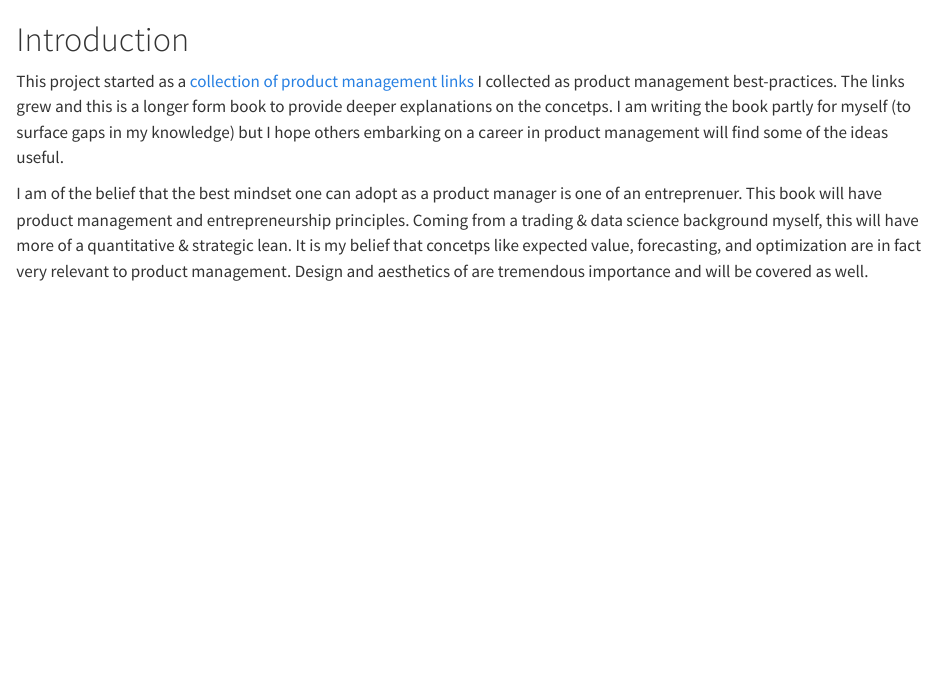
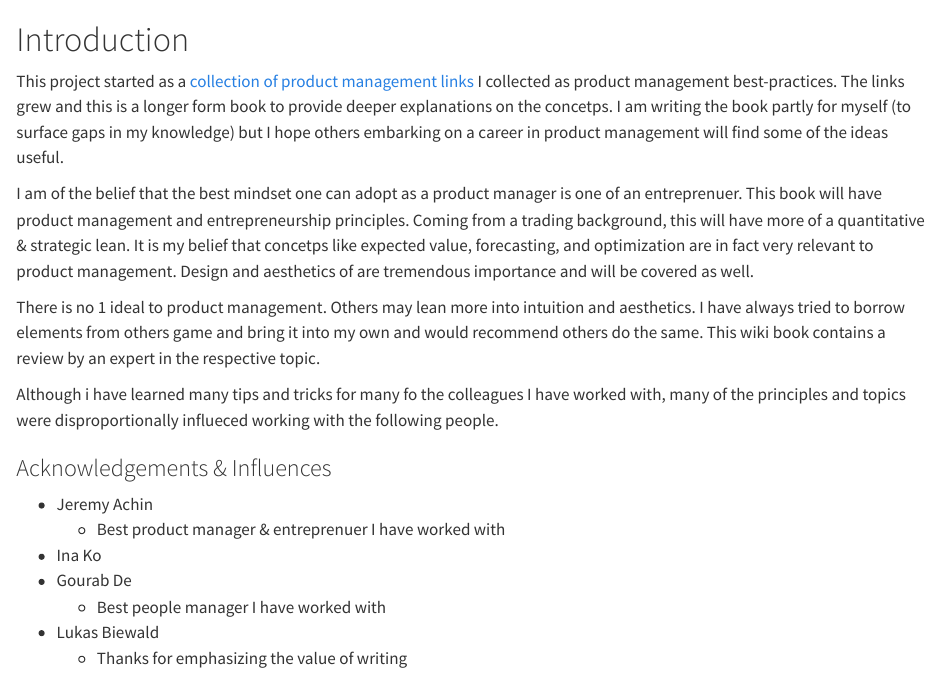
Before and after one commit to iveksl2/pm_book, a Quarto document (intro.qmd): the page in a window 1100 px wide, from its top. Rendered offline with R 4.5, knitr and Pandoc in place of Quarto, with nearby package versions.

Commit message:
publish acknowledgements

```diff
--- a/intro.qmd
+++ b/intro.qmd
@@ -2,4 +2,17 @@
 
 This project started as a [collection of product management links](https://github.com/iveksl2/product_management_links) I collected as product management best-practices. The links grew and this is a longer form book to provide deeper explanations on the concetps. I am writing the book partly for myself (to surface gaps in my knowledge) but I hope others embarking on a career in product management will find some of the ideas useful.
 
-I am of the belief that the best mindset one can adopt as a product manager is one of an entreprenuer. This book will have product management and entrepreneurship principles. Coming from a trading & data science background myself, this will have more of a quantitative & strategic lean. It is my belief that concetps like expected value, forecasting, and optimization are in fact very relevant to product management. Design and aesthetics of are tremendous importance and will be covered as well.
+I am of the belief that the best mindset one can adopt as a product manager is one of an entreprenuer. This book will have product management and entrepreneurship principles. Coming from a trading background, this will have more of a quantitative & strategic lean. It is my belief that concetps like expected value, forecasting, and optimization are in fact very relevant to product management. Design and aesthetics of are tremendous importance and will be covered as well.
+
+There is no 1 ideal to product management. Others may lean more into intuition and aesthetics. I have always tried to borrow elements from others game and bring it into my own and would recommend others do the same. This wiki book contains a review by an expert in the respective topic.
+
+Although i have learned many tips and tricks for many fo the colleagues I have worked with, many of the principles and topics were disproportionally influeced working with the following people.
+
+### Acknowledgements & Influences
+ * Jeremy Achin
+   * Best product manager & entreprenuer I have worked with
+ * Ina Ko
+ * Gourab De
+   * Best people manager I have worked with
+ * Lukas Biewald
+   * Thanks for emphasizing the value of writing
```
Also changed, not shown: 3 other files.
